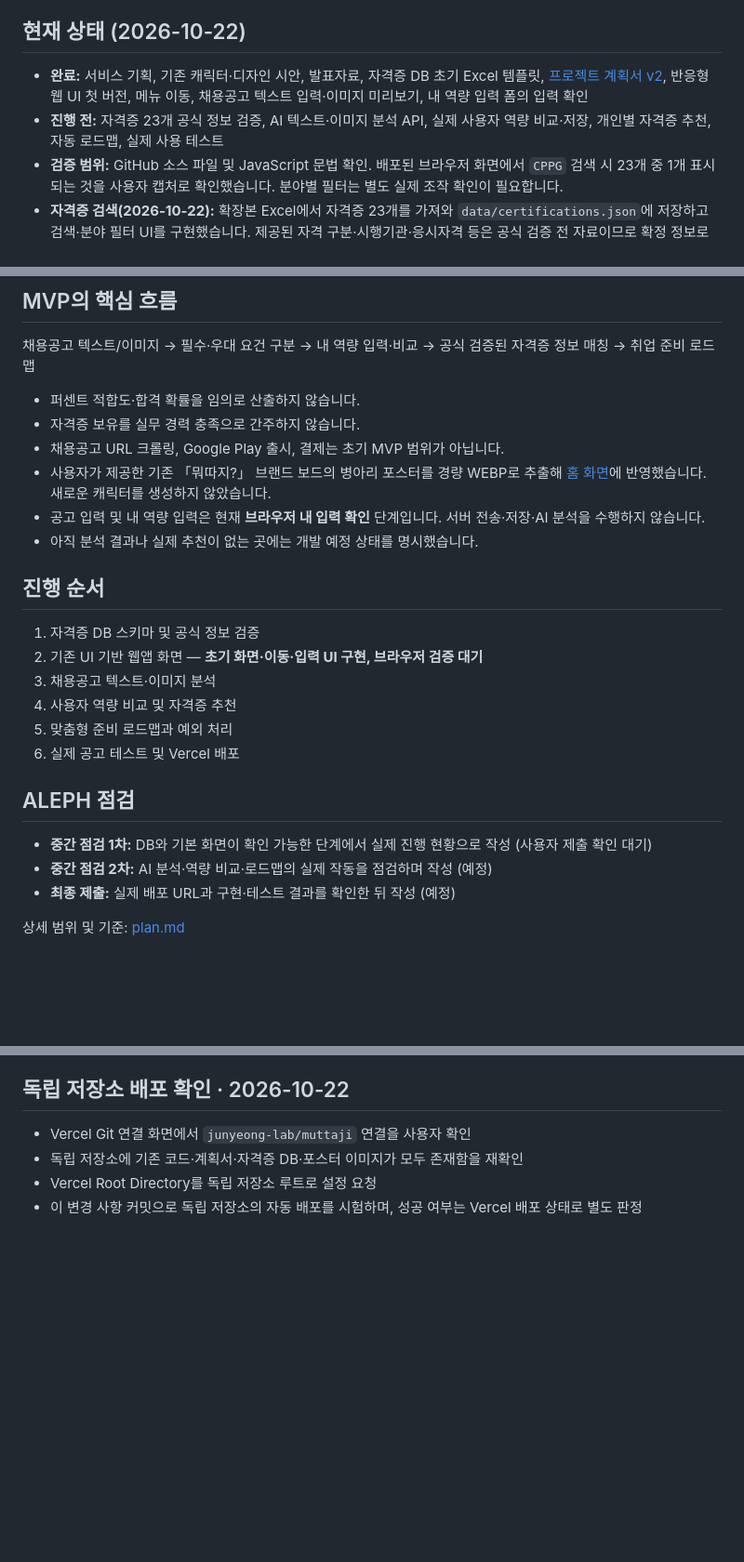
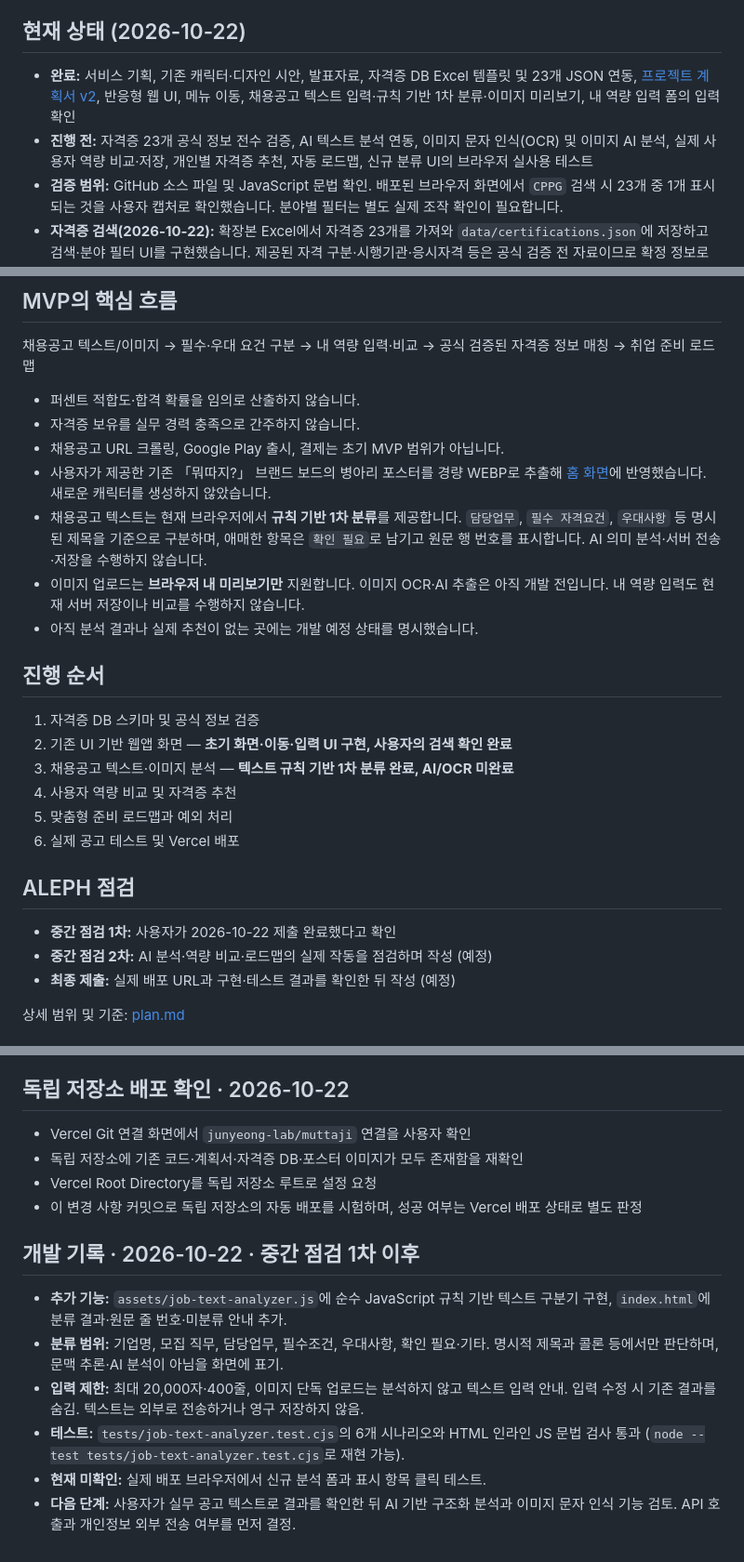
Before and after one commit to junyeong-lab/muttaji, a Markdown page: README.md, 3 parts joined by grey strips. Shown at 93% size. Drawn GitHub-style; blank space fills up the shorter version.

Commit message:
docs: record first midterm submission and source-backed text analyzer scope

```diff
--- a/README.md
+++ b/README.md
@@ -6,8 +6,8 @@
 
 ## 현재 상태 (2026-10-22)
 
-- **완료:** 서비스 기획, 기존 캐릭터·디자인 시안, 발표자료, 자격증 DB 초기 Excel 템플릿, [프로젝트 계획서 v2](./plan.md), 반응형 웹 UI 첫 버전, 메뉴 이동, 채용공고 텍스트 입력·이미지 미리보기, 내 역량 입력 폼의 입력 확인
-- **진행 전:** 자격증 23개 공식 정보 검증, AI 텍스트·이미지 분석 API, 실제 사용자 역량 비교·저장, 개인별 자격증 추천, 자동 로드맵, 실제 사용 테스트
+- **완료:** 서비스 기획, 기존 캐릭터·디자인 시안, 발표자료, 자격증 DB Excel 템플릿 및 23개 JSON 연동, [프로젝트 계획서 v2](./plan.md), 반응형 웹 UI, 메뉴 이동, 채용공고 텍스트 입력·규칙 기반 1차 분류·이미지 미리보기, 내 역량 입력 폼의 입력 확인
+- **진행 전:** 자격증 23개 공식 정보 전수 검증, AI 텍스트 분석 연동, 이미지 문자 인식(OCR) 및 이미지 AI 분석, 실제 사용자 역량 비교·저장, 개인별 자격증 추천, 자동 로드맵, 신규 분류 UI의 브라우저 실사용 테스트
 - **검증 범위:** GitHub 소스 파일 및 JavaScript 문법 확인. 배포된 브라우저 화면에서 `CPPG` 검색 시 23개 중 1개 표시되는 것을 사용자 캡처로 확인했습니다. 분야별 필터는 별도 실제 조작 확인이 필요합니다.
 - **자격증 검색(2026-10-22):** 확장본 Excel에서 자격증 23개를 가져와 `data/certifications.json`에 저장하고 검색·분야 필터 UI를 구현했습니다. 제공된 자격 구분·시행기관·응시자격 등은 공식 검증 전 자료이므로 확정 정보로 취급하지 않습니다.
 - 「뭐따지?」는 `junyeong-lab/muttaji` 독립 저장소의 루트에서 관리합니다. 기존 `junyeong-lab/Project/muttaji`는 이전 버전의 백업으로 보존합니다.
@@ -21,21 +21,22 @@
 - 자격증 보유를 실무 경력 충족으로 간주하지 않습니다.
 - 채용공고 URL 크롤링, Google Play 출시, 결제는 초기 MVP 범위가 아닙니다.
 - 사용자가 제공한 기존 「뭐따지?」 브랜드 보드의 병아리 포스터를 경량 WEBP로 추출해 [홈 화면](./index.html)에 반영했습니다. 새로운 캐릭터를 생성하지 않았습니다.
-- 공고 입력 및 내 역량 입력은 현재 **브라우저 내 입력 확인** 단계입니다. 서버 전송·저장·AI 분석을 수행하지 않습니다.
+- 채용공고 텍스트는 현재 브라우저에서 **규칙 기반 1차 분류**를 제공합니다. `담당업무`, `필수 자격요건`, `우대사항` 등 명시된 제목을 기준으로 구분하며, 애매한 항목은 `확인 필요`로 남기고 원문 행 번호를 표시합니다. AI 의미 분석·서버 전송·저장을 수행하지 않습니다.
+- 이미지 업로드는 **브라우저 내 미리보기만** 지원합니다. 이미지 OCR·AI 추출은 아직 개발 전입니다. 내 역량 입력도 현재 서버 저장이나 비교를 수행하지 않습니다.
 - 아직 분석 결과나 실제 추천이 없는 곳에는 개발 예정 상태를 명시했습니다.
 
 ## 진행 순서
 
 1. 자격증 DB 스키마 및 공식 정보 검증
-2. 기존 UI 기반 웹앱 화면 — **초기 화면·이동·입력 UI 구현, 브라우저 검증 대기**
-3. 채용공고 텍스트·이미지 분석
+2. 기존 UI 기반 웹앱 화면 — **초기 화면·이동·입력 UI 구현, 사용자의 검색 확인 완료**
+3. 채용공고 텍스트·이미지 분석 — **텍스트 규칙 기반 1차 분류 완료, AI/OCR 미완료**
 4. 사용자 역량 비교 및 자격증 추천
 5. 맞춤형 준비 로드맵과 예외 처리
 6. 실제 공고 테스트 및 Vercel 배포
 
 ## ALEPH 점검
 
-- **중간 점검 1차:** DB와 기본 화면이 확인 가능한 단계에서 실제 진행 현황으로 작성 (사용자 제출 확인 대기)
+- **중간 점검 1차:** 사용자가 2026-10-22 제출 완료했다고 확인
 - **중간 점검 2차:** AI 분석·역량 비교·로드맵의 실제 작동을 점검하며 작성 (예정)
 - **최종 제출:** 실제 배포 URL과 구현·테스트 결과를 확인한 뒤 작성 (예정)
 
@@ -72,3 +73,12 @@
 - 독립 저장소에 기존 코드·계획서·자격증 DB·포스터 이미지가 모두 존재함을 재확인
 - Vercel Root Directory를 독립 저장소 루트로 설정 요청
 - 이 변경 사항 커밋으로 독립 저장소의 자동 배포를 시험하며, 성공 여부는 Vercel 배포 상태로 별도 판정
+
+## 개발 기록 · 2026-10-22 · 중간 점검 1차 이후
+
+- **추가 기능:** `assets/job-text-analyzer.js`에 순수 JavaScript 규칙 기반 텍스트 구분기 구현, `index.html`에 분류 결과·원문 줄 번호·미분류 안내 추가.
+- **분류 범위:** 기업명, 모집 직무, 담당업무, 필수조건, 우대사항, 확인 필요·기타. 명시적 제목과 콜론 등에서만 판단하며, 문맥 추론·AI 분석이 아님을 화면에 표기.
+- **입력 제한:** 최대 20,000자·400줄, 이미지 단독 업로드는 분석하지 않고 텍스트 입력 안내. 입력 수정 시 기존 결과를 숨김. 텍스트는 외부로 전송하거나 영구 저장하지 않음.
+- **테스트:** `tests/job-text-analyzer.test.cjs`의 6개 시나리오와 HTML 인라인 JS 문법 검사 통과 (`node --test tests/job-text-analyzer.test.cjs`로 재현 가능).
+- **현재 미확인:** 실제 배포 브라우저에서 신규 분석 폼과 표시 항목 클릭 테스트.
+- **다음 단계:** 사용자가 실무 공고 텍스트로 결과를 확인한 뒤 AI 기반 구조화 분석과 이미지 문자 인식 기능 검토. API 호출과 개인정보 외부 전송 여부를 먼저 결정.
```
